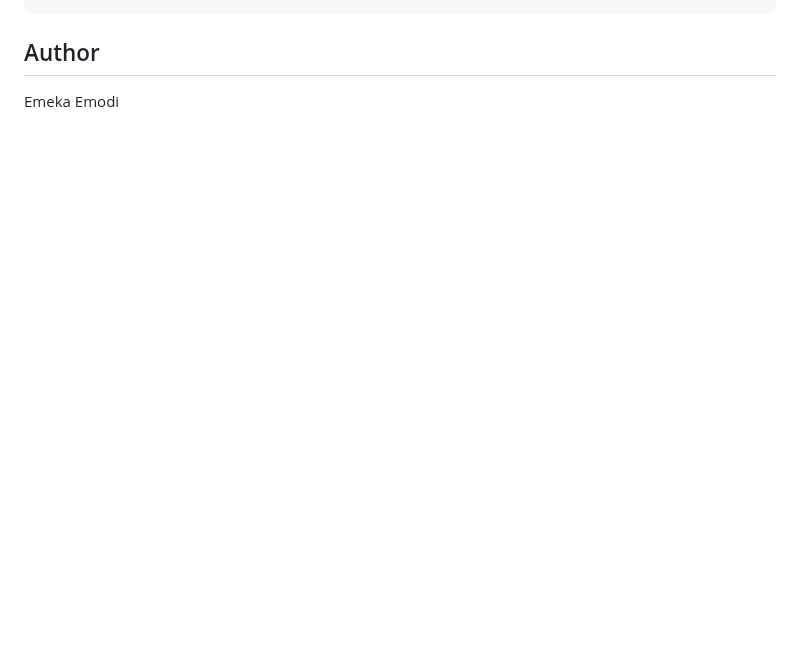
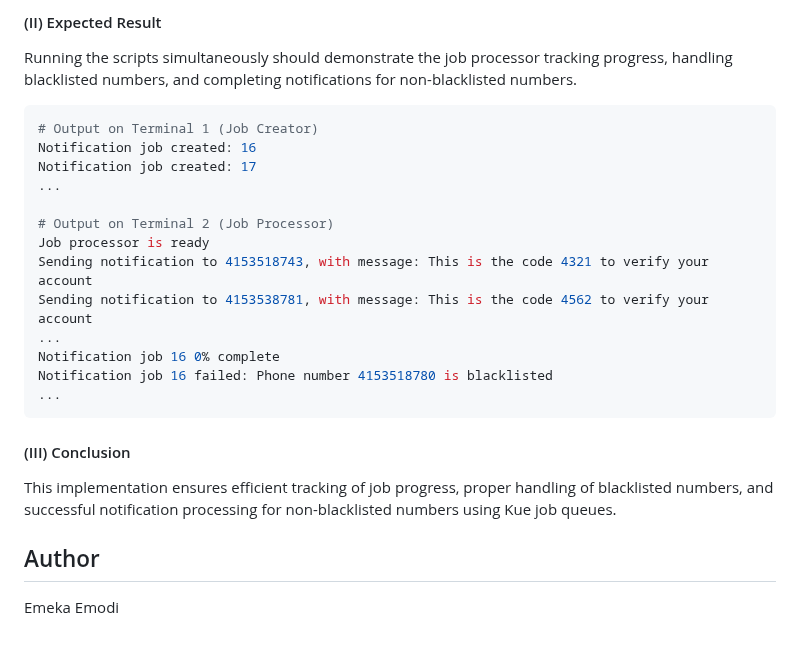
Before and after one commit to emmy3000/alx-backend, a Markdown page: 0x03-queuing_system_in_js/README.md, the part around one of its changes. GitHub-like rendering; blank space fills up the shorter version.

````diff
--- a/0x03-queuing_system_in_js/README.md
+++ b/0x03-queuing_system_in_js/README.md
@@ -917,3 +993,27 @@ Notification job created: 15
+#### (II) Expected Result
+
+Running the scripts simultaneously should demonstrate the job processor tracking progress, handling blacklisted numbers, and completing notifications for non-blacklisted numbers.
+
+```bash
+# Output on Terminal 1 (Job Creator)
+Notification job created: 16
+Notification job created: 17
+...
+
+# Output on Terminal 2 (Job Processor)
+Job processor is ready
+Sending notification to 4153518743, with message: This is the code 4321 to verify your account
+Sending notification to 4153538781, with message: This is the code 4562 to verify your account
+...
+Notification job 16 0% complete
+Notification job 16 failed: Phone number 4153518780 is blacklisted
+...
+```
+
+#### (III) Conclusion
+
+This implementation ensures efficient tracking of job progress, proper handling of blacklisted numbers, and successful notification processing for non-blacklisted numbers using Kue job queues.
+
 
 ## Author
 
````
Also changed, not shown: other parts of 0x03-queuing_system_in_js/README.md (+78 -2 lines).
